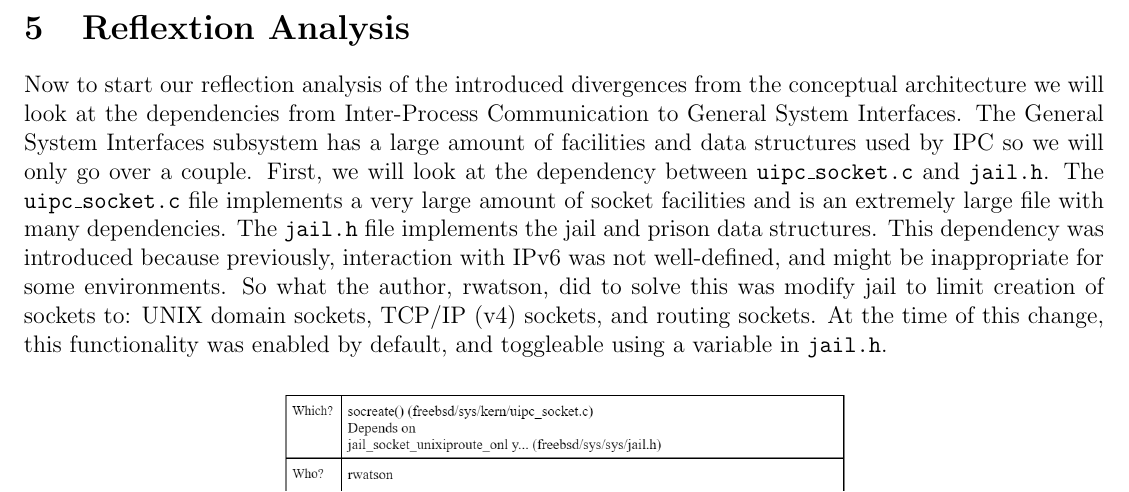
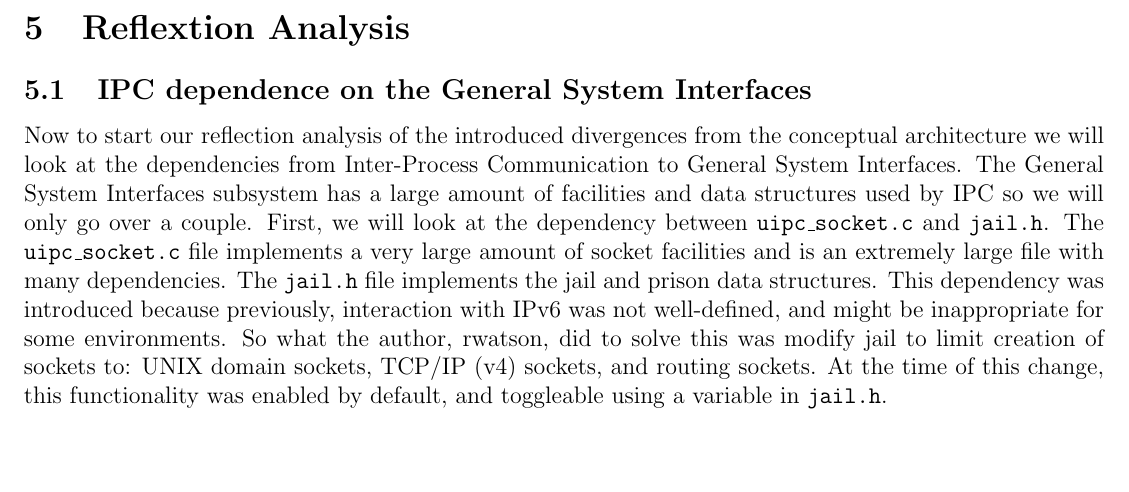
Before and after one commit to BitTheoryProject/eecs4314-reports, a LaTeX paper (a2/report.tex): part of page 10 of 14, cut so that both start at the same text. Compiled offline with pdfLaTeX.

Commit message:
just added sub section

```diff
--- a/a2/report.tex
+++ b/a2/report.tex
@@ -267,6 +267,7 @@ In \code{POSIX}, \code{pipe()} takes an array of two integers. \code{fildes[1]}
 
 \clearpage
 \section{Reflextion Analysis}
+\subsection{IPC dependence on the General System Interfaces}
 Now to start our reflection analysis of the introduced divergences from the conceptual architecture  we will look at the dependencies from Inter-Process Communication to General System Interfaces. The General System Interfaces subsystem has a large amount of facilities and data structures used by IPC so we will only go over a couple. First, we will look at the dependency between \code{uipc\_socket.c} and \code{jail.h}. The \code{uipc\_socket.c} file implements a very large amount of socket facilities and is an extremely large file with many dependencies. The \code{jail.h} file implements the jail and prison data structures. This dependency was introduced because previously, interaction with IPv6 was not well-defined, and might be inappropriate for some environments. So what the author, rwatson, did to solve this was modify jail to limit creation of sockets to: UNIX domain sockets, TCP/IP (v4) sockets, and routing sockets. At the time of this change, this functionality was enabled by default, and toggleable using a variable in \code{jail.h}.
 \begin{figure}[!htb]
 	\centering
```
